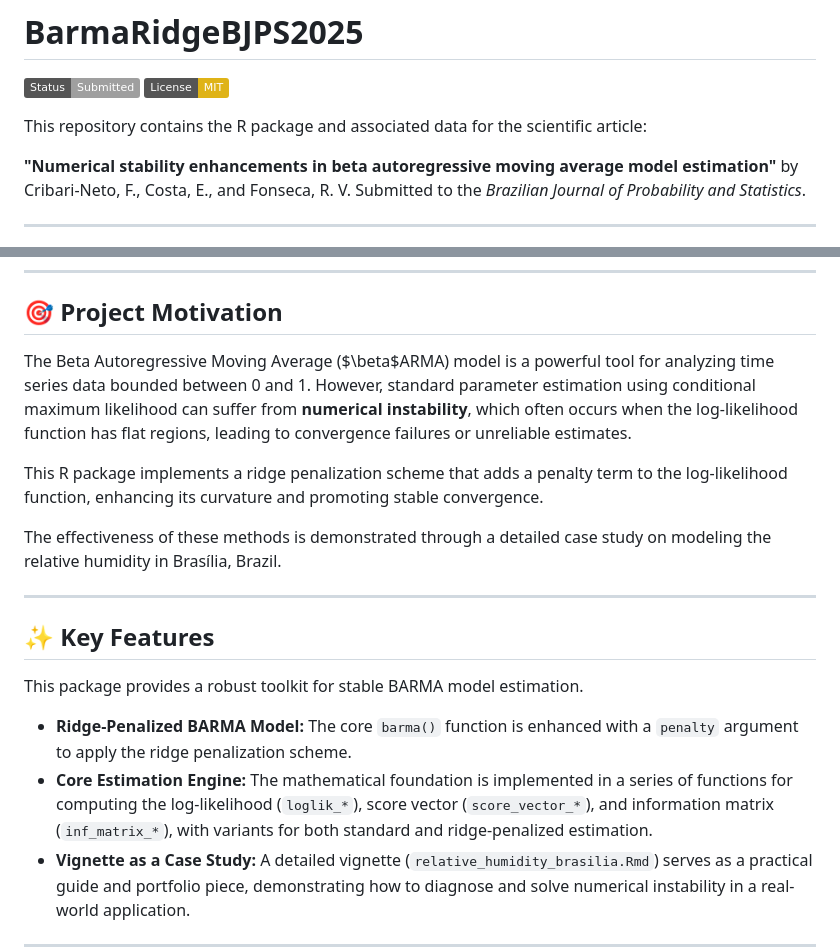
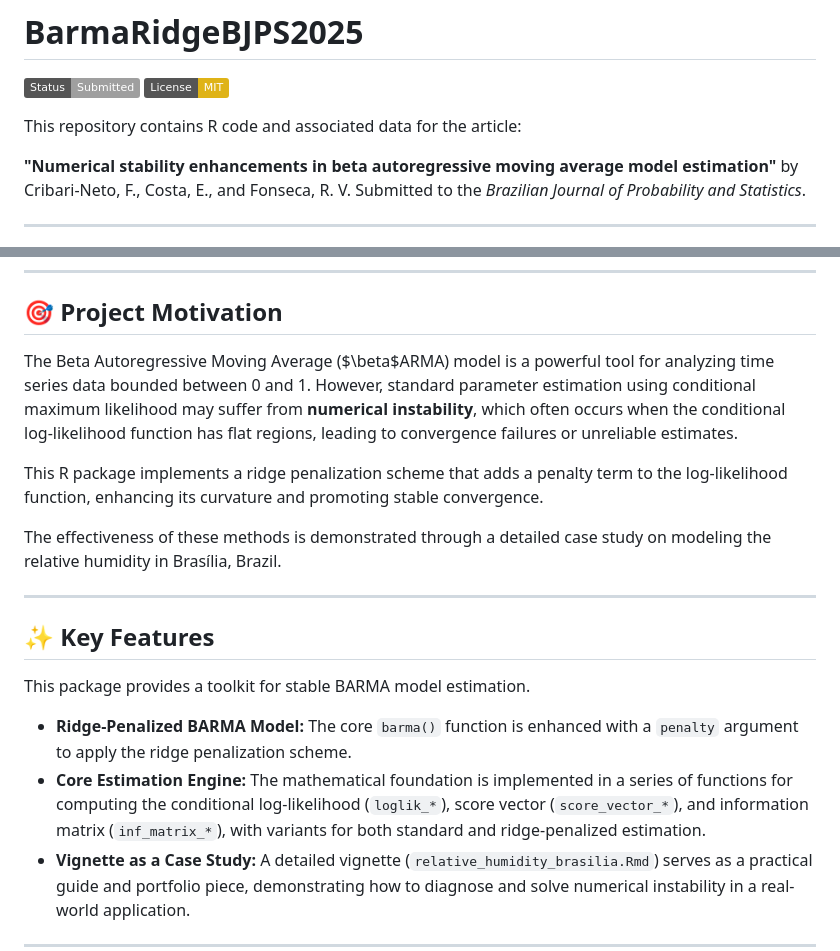
Before and after one commit to Everton-da-Costa/BarmaRidgeBJPS2025, a Markdown page: README.md, 2 parts joined by grey strips. Drawn GitHub-style; badges without logos.

```diff
--- a/README.md
+++ b/README.md
@@ -3,7 +3,7 @@
 [![Status](https://img.shields.io/badge/Status-Submitted-lightgrey.svg)](https://projecteuclid.org/journals/brazilian-journal-of-probability-and-statistics)
 [![License: MIT](https://img.shields.io/badge/License-MIT-yellow.svg)](https://opensource.org/licenses/MIT)
 
-This repository contains the R package and associated data for the scientific article:
+This repository contains R code and associated data for the article:
 
 **"Numerical stability enhancements in beta autoregressive moving average model estimation"** by Cribari-Neto, F., Costa, E., and Fonseca, R. V.
 Submitted to the *Brazilian Journal of Probability and Statistics*.
@@ -26,7 +26,7 @@ Submitted to the *Brazilian Journal of Probability and Statistics*.
 
 ## 🎯 Project Motivation
 
-The Beta Autoregressive Moving Average ($\beta$ARMA) model is a powerful tool for analyzing time series data bounded between 0 and 1. However, standard parameter estimation using conditional maximum likelihood can suffer from **numerical instability**, which often occurs when the log-likelihood function has flat regions, leading to convergence failures or unreliable estimates.
+The Beta Autoregressive Moving Average ($\beta$ARMA) model is a powerful tool for analyzing time series data bounded between 0 and 1. However, standard parameter estimation using conditional maximum likelihood may suffer from **numerical instability**, which often occurs when the conditional log-likelihood function has flat regions, leading to convergence failures or unreliable estimates.
 
 This R package implements a ridge penalization scheme that adds a penalty term to the log-likelihood function, enhancing its curvature and promoting stable convergence.
 
@@ -36,10 +36,10 @@ The effectiveness of these methods is demonstrated through a detailed case study
 
 ## ✨ Key Features
 
-This package provides a robust toolkit for stable BARMA model estimation.
+This package provides a toolkit for stable BARMA model estimation.
 
 * **Ridge-Penalized BARMA Model:** The core `barma()` function is enhanced with a `penalty` argument to apply the ridge penalization scheme.
-* **Core Estimation Engine:** The mathematical foundation is implemented in a series of functions for computing the log-likelihood (`loglik_*`), score vector (`score_vector_*`), and information matrix (`inf_matrix_*`), with variants for both standard and ridge-penalized estimation.
+* **Core Estimation Engine:** The mathematical foundation is implemented in a series of functions for computing the conditional log-likelihood (`loglik_*`), score vector (`score_vector_*`), and information matrix (`inf_matrix_*`), with variants for both standard and ridge-penalized estimation.
 * **Vignette as a Case Study:** A detailed vignette (`relative_humidity_brasilia.Rmd`) serves as a practical guide and portfolio piece, demonstrating how to diagnose and solve numerical instability in a real-world application.
 
 ---
```
